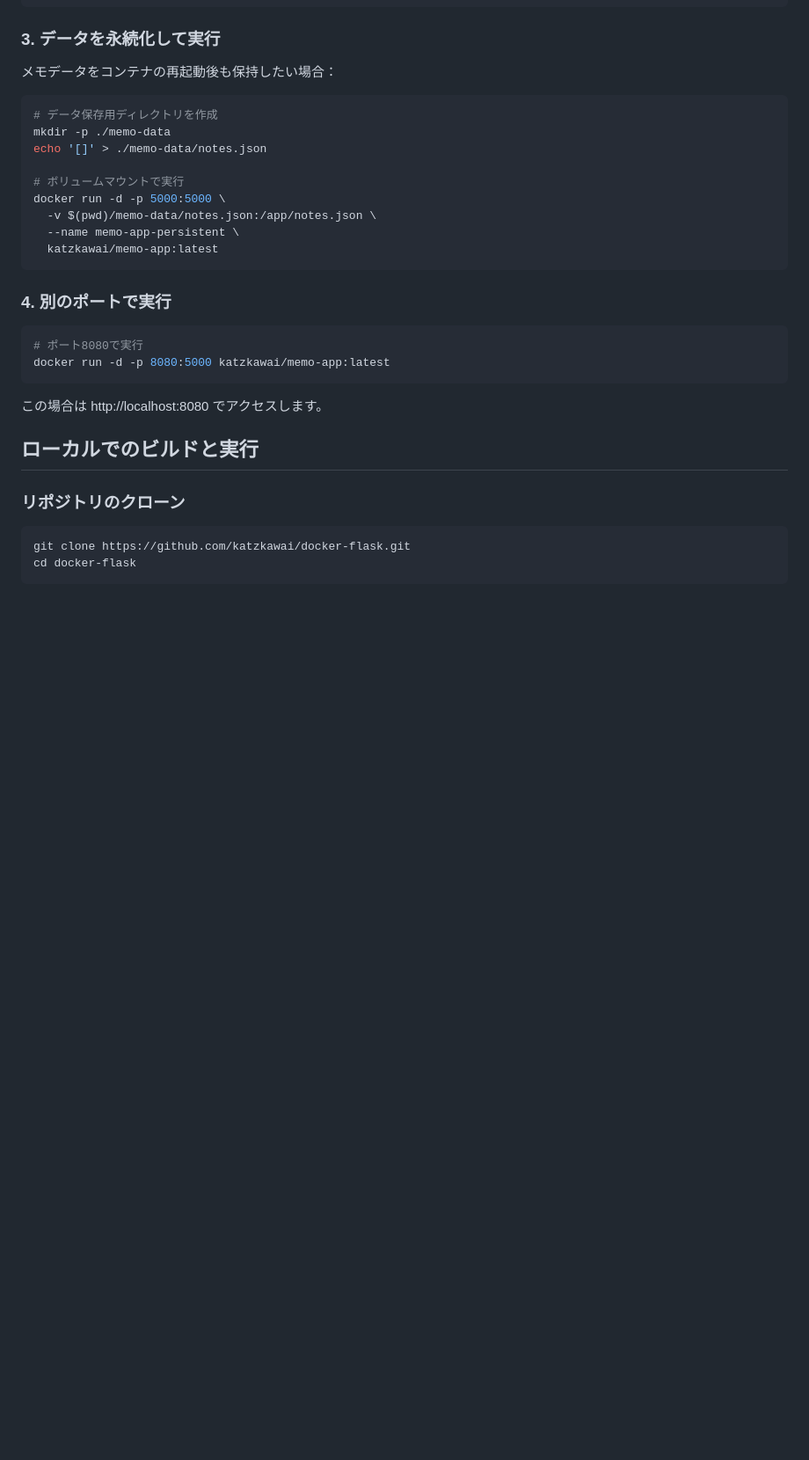
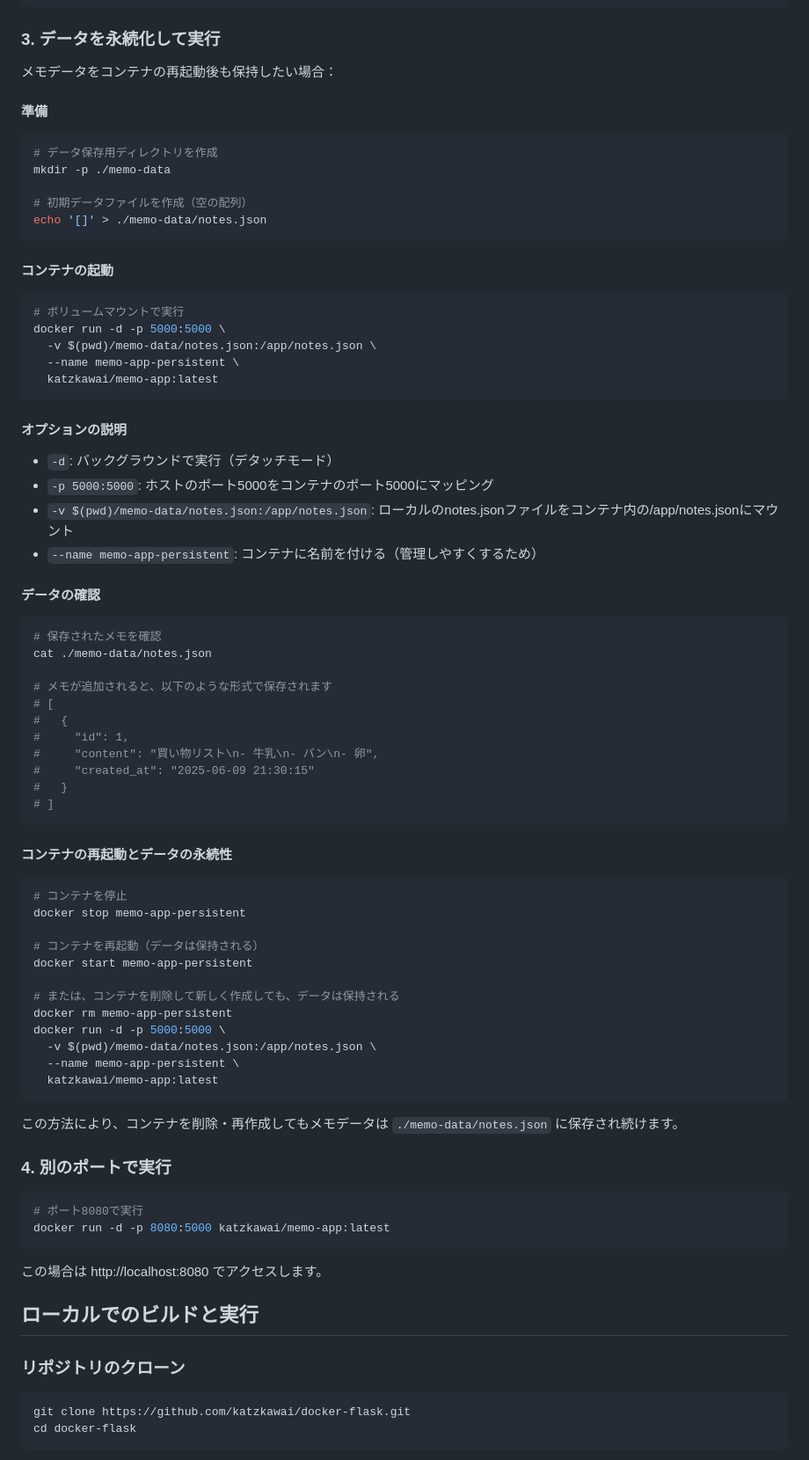
Before and after one commit to katzkawai/docker-flask, a Markdown page: README.md, the part around the change. Shown at 88% size. Rendered like a GitHub page; blank space fills up the shorter version.

Commit message:
README.mdにデータ永続化の詳細説明を追加
- データ永続化の準備手順を明確化
- 各Dockerオプションの詳細説明を追加
- データ確認方法とサンプルJSONフォーマットを記載
- コンテナ再起動時のデータ永続性について説明
- コンテナ削除・再作成時のデータ保持方法を明記

🤖 Generated with [Claude Code](https://claude.ai/code)

Co-Authored-By: Claude <noreply@anthropic.com>

````diff
--- a/README.md
+++ b/README.md
@@ -48,17 +48,67 @@ docker run -d -p 5000:5000 --name my-memo-app katzkawai/memo-app:latest
 
 メモデータをコンテナの再起動後も保持したい場合：
 
+#### 準備
+
 ```bash
 # データ保存用ディレクトリを作成
 mkdir -p ./memo-data
+
+# 初期データファイルを作成（空の配列）
 echo '[]' > ./memo-data/notes.json
+```
 
+#### コンテナの起動
+
+```bash
 # ボリュームマウントで実行
 docker run -d -p 5000:5000 \
   -v $(pwd)/memo-data/notes.json:/app/notes.json \
   --name memo-app-persistent \
   katzkawai/memo-app:latest
 ```
+
+#### オプションの説明
+
+- `-d`: バックグラウンドで実行（デタッチモード）
+- `-p 5000:5000`: ホストのポート5000をコンテナのポート5000にマッピング
+- `-v $(pwd)/memo-data/notes.json:/app/notes.json`: ローカルのnotes.jsonファイルをコンテナ内の/app/notes.jsonにマウント
+- `--name memo-app-persistent`: コンテナに名前を付ける（管理しやすくするため）
+
+#### データの確認
+
+```bash
+# 保存されたメモを確認
+cat ./memo-data/notes.json
+
+# メモが追加されると、以下のような形式で保存されます
+# [
+#   {
+#     "id": 1,
+#     "content": "買い物リスト\n- 牛乳\n- パン\n- 卵",
+#     "created_at": "2025-06-09 21:30:15"
+#   }
+# ]
+```
+
+#### コンテナの再起動とデータの永続性
+
+```bash
+# コンテナを停止
+docker stop memo-app-persistent
+
+# コンテナを再起動（データは保持される）
+docker start memo-app-persistent
+
+# または、コンテナを削除して新しく作成しても、データは保持される
+docker rm memo-app-persistent
+docker run -d -p 5000:5000 \
+  -v $(pwd)/memo-data/notes.json:/app/notes.json \
+  --name memo-app-persistent \
+  katzkawai/memo-app:latest
+```
+
+この方法により、コンテナを削除・再作成してもメモデータは `./memo-data/notes.json` に保存され続けます。
 
 ### 4. 別のポートで実行
 
````
